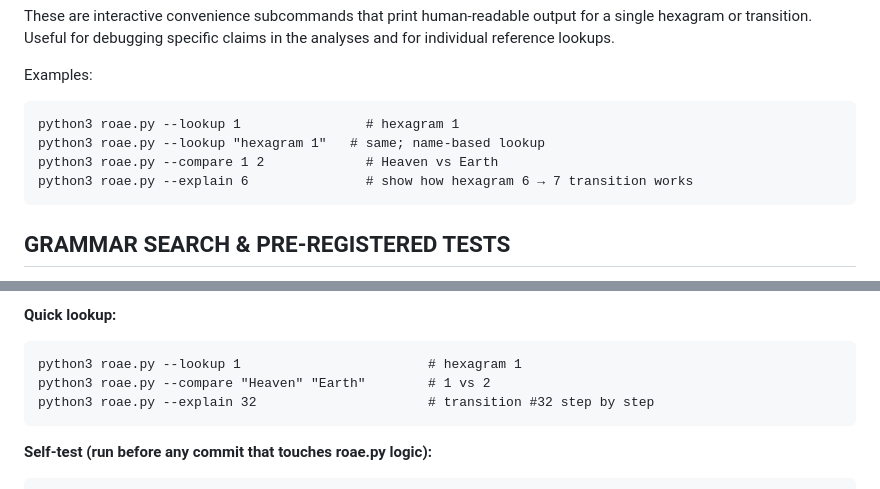
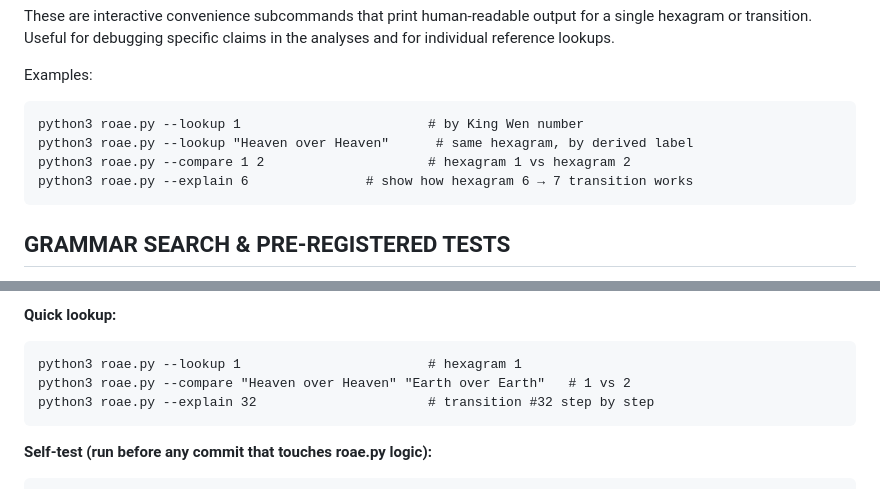
Before and after one commit to petersm3/roae, a Markdown page: documentation/ROAE_PY_CLI.md, 2 parts joined by grey strips. GitHub-like rendering.

Commit message:
Fix two CLI examples the removal broke, one of them my own substitution
Codex N11 finding 4, verified by RUNNING each command rather than reading it.

documentation/ROAE_PY_CLI.md:147 recommended `--lookup "hexagram 1"`, which
returns "No hexagram found matching 'hexagram 1'". That string was mine: my
replacement rule wrote it over "The Creative", so I documented a command that
cannot work. Now `--lookup "Heaven over Heaven"`, verified to return Hexagram 1.

Line 367 recommended `--compare "Heaven" "Earth"`, which now fails because each
single trigram word matches 15 derived labels and roae.py accepts only a unique
substring. The derivation made single-word queries ambiguous BY CONSTRUCTION and
I did not think that through when choosing the label format. Now
`--compare "Heaven over Heaven" "Earth over Earth"`, verified.

Also restored the comment alignment the replacement shifted two columns, and
made `--compare 1 2`'s comment say hexagram 1 vs hexagram 2 rather than
"Heaven vs Earth".

Every --lookup and --compare example in the file was then executed: all run
without error.

Full suite rc=0, 2 FAIL lines, identical to baseline.

````diff
--- a/documentation/ROAE_PY_CLI.md
+++ b/documentation/ROAE_PY_CLI.md
@@ -143,9 +143,9 @@ claims in the analyses and for individual reference lookups.
 Examples:
 
 ```
-python3 roae.py --lookup 1                # hexagram 1
-python3 roae.py --lookup "hexagram 1"   # same; name-based lookup
-python3 roae.py --compare 1 2             # Heaven vs Earth
+python3 roae.py --lookup 1                        # by King Wen number
+python3 roae.py --lookup "Heaven over Heaven"      # same hexagram, by derived label
+python3 roae.py --compare 1 2                     # hexagram 1 vs hexagram 2
 python3 roae.py --explain 6               # show how hexagram 6 → 7 transition works
 ```
 
@@ -364,7 +364,7 @@ returns before section dispatch. `--markdown` carries the identical
 
 ```
 python3 roae.py --lookup 1                        # hexagram 1
-python3 roae.py --compare "Heaven" "Earth"        # 1 vs 2
+python3 roae.py --compare "Heaven over Heaven" "Earth over Earth"   # 1 vs 2
 python3 roae.py --explain 32                      # transition #32 step by step
 ```
 
````
